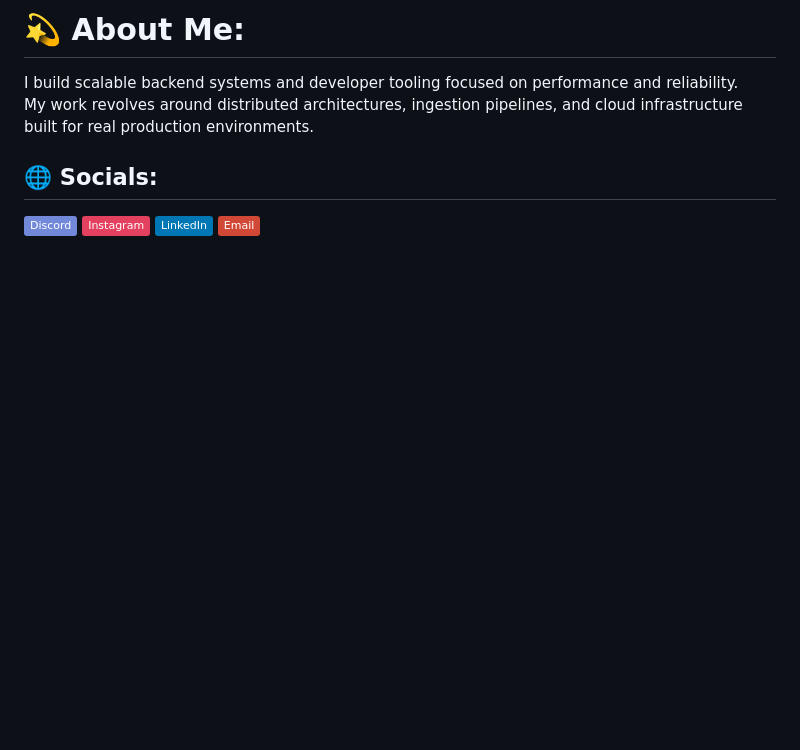
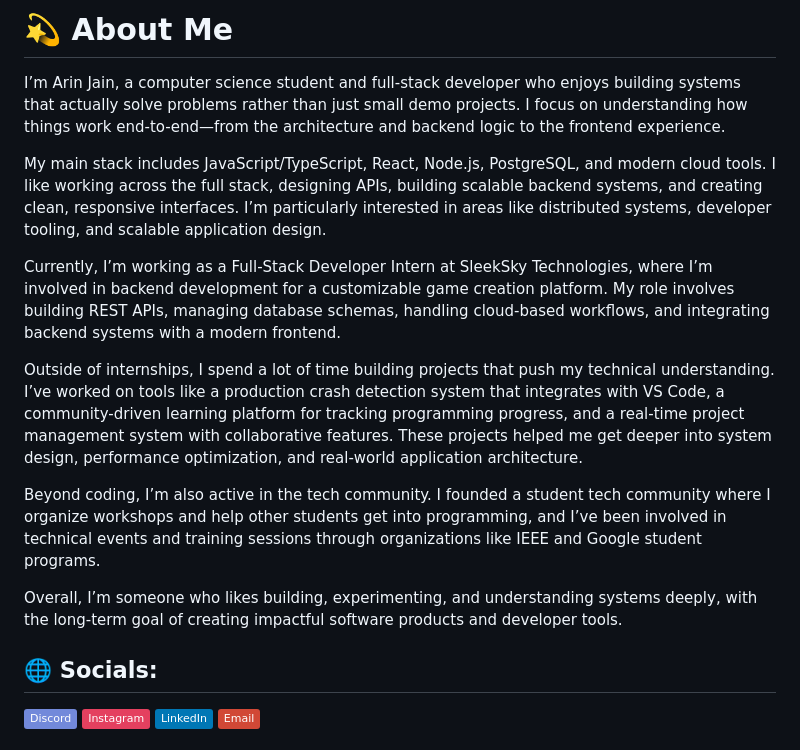
Before and after one commit to Lancerhawk/LancerHawk, a Markdown page: README.md, the part around the change. Rendered like a GitHub page; badges without logos; blank space fills up the shorter version.

Commit message:
Revise 'About Me' section in README
Updated personal introduction and tech stack details in README.

```diff
--- a/README.md
+++ b/README.md
@@ -1,6 +1,15 @@
-# 💫 About Me:
-I build scalable backend systems and developer tooling focused on performance and reliability. <br>My work revolves around distributed architectures, ingestion pipelines, and cloud infrastructure built for real production environments.
+# 💫 About Me
+I’m Arin Jain, a computer science student and full-stack developer who enjoys building systems that actually solve problems rather than just small demo projects. I focus on understanding how things work end-to-end—from the architecture and backend logic to the frontend experience.
 
+My main stack includes JavaScript/TypeScript, React, Node.js, PostgreSQL, and modern cloud tools. I like working across the full stack, designing APIs, building scalable backend systems, and creating clean, responsive interfaces. I’m particularly interested in areas like distributed systems, developer tooling, and scalable application design.
+
+Currently, I’m working as a Full-Stack Developer Intern at SleekSky Technologies, where I’m involved in backend development for a customizable game creation platform. My role involves building REST APIs, managing database schemas, handling cloud-based workflows, and integrating backend systems with a modern frontend.
+
+Outside of internships, I spend a lot of time building projects that push my technical understanding. I’ve worked on tools like a production crash detection system that integrates with VS Code, a community-driven learning platform for tracking programming progress, and a real-time project management system with collaborative features. These projects helped me get deeper into system design, performance optimization, and real-world application architecture.
+
+Beyond coding, I’m also active in the tech community. I founded a student tech community where I organize workshops and help other students get into programming, and I’ve been involved in technical events and training sessions through organizations like IEEE and Google student programs.
+
+Overall, I’m someone who likes building, experimenting, and understanding systems deeply, with the long-term goal of creating impactful software products and developer tools.
 
 ## 🌐 Socials:
 [![Discord](https://img.shields.io/badge/Discord-%237289DA.svg?logo=discord&logoColor=white)](https://discord.gg/https://discord.gg/RSCA78EY) [![Instagram](https://img.shields.io/badge/Instagram-%23E4405F.svg?logo=Instagram&logoColor=white)](https://instagram.com/lancer_hawk_tuah) [![LinkedIn](https://img.shields.io/badge/LinkedIn-%230077B5.svg?logo=linkedin&logoColor=white)](https://linkedin.com/in/https://www.linkedin.com/in/arin-jain-782098258/) [![email](https://img.shields.io/badge/Email-D14836?logo=gmail&logoColor=white)](mailto:70001933arin@gmail.com)
```
